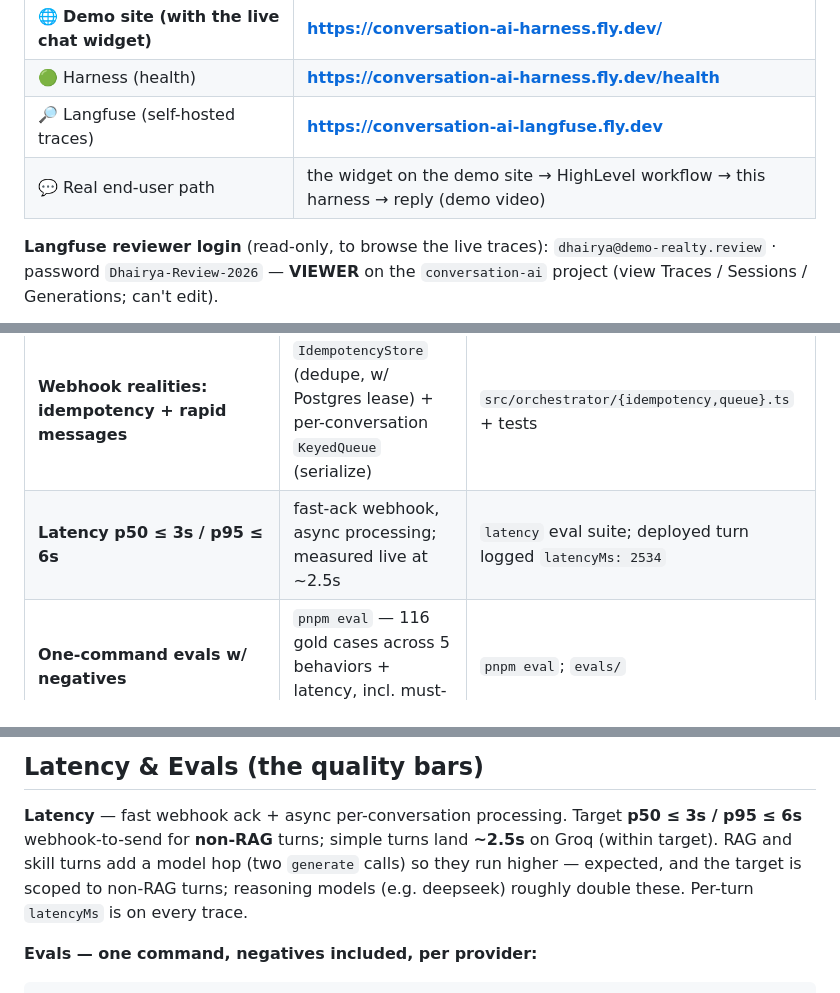
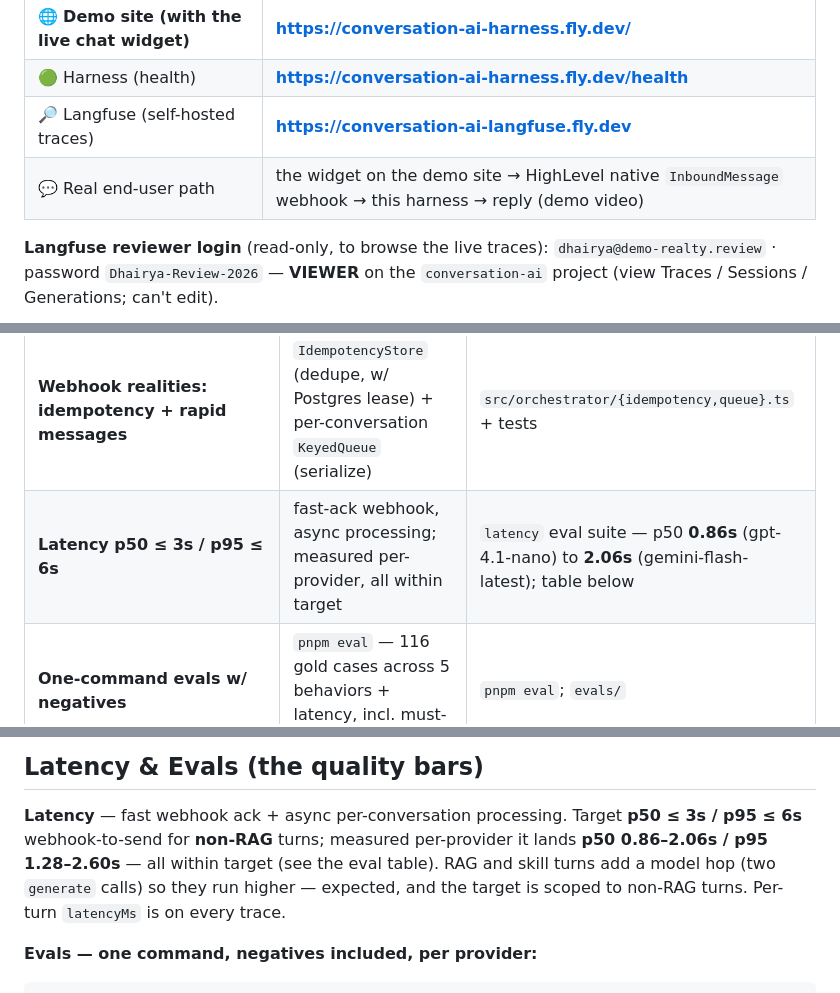
Before and after one commit to jsingh0026/conversation-ai-harness, a Markdown page: README.md, 3 parts joined by grey strips. Drawn GitHub-style.

Commit message:
readme: refresh latency to real per-provider numbers + native webhook wording

```diff
--- a/README.md
+++ b/README.md
@@ -22,7 +22,7 @@ Built for a fictional real-estate brokerage, **Demo Realty**. TypeScript · Fast
 | 🌐 **Demo site (with the live chat widget)** | **https://conversation-ai-harness.fly.dev/** |
 | 🟢 Harness (health) | **https://conversation-ai-harness.fly.dev/health** |
 | 🔎 Langfuse (self-hosted traces) | **https://conversation-ai-langfuse.fly.dev** |
-| 💬 Real end-user path | the widget on the demo site → HighLevel workflow → this harness → reply (demo video) |
+| 💬 Real end-user path | the widget on the demo site → HighLevel native `InboundMessage` webhook → this harness → reply (demo video) |
 
 **Langfuse reviewer login** (read-only, to browse the live traces):
 `dhairya@demo-realty.review` · password `Dhairya-Review-2026` — **VIEWER** on the `conversation-ai`
@@ -68,7 +68,7 @@ pnpm eval          # one-command eval suite (add provider keys)
 | **Extensible skills = registration** | `src/skills/` — Update Contact, Human Handover, Appointment Booking; add one = one file + one array entry | `src/skills/index.ts`; the three `*.skill.ts` files |
 | **Execution transparency (per-turn trace)** | canonical `Trace` → Langfuse + JSON + CLI (`src/trace/`) | `pnpm trace latest`, or the live Langfuse UI |
 | **Webhook realities: idempotency + rapid messages** | `IdempotencyStore` (dedupe, w/ Postgres lease) + per-conversation `KeyedQueue` (serialize) | `src/orchestrator/{idempotency,queue}.ts` + tests |
-| **Latency p50 ≤ 3s / p95 ≤ 6s** | fast-ack webhook, async processing; measured live at ~2.5s | `latency` eval suite; deployed turn logged `latencyMs: 2534` |
+| **Latency p50 ≤ 3s / p95 ≤ 6s** | fast-ack webhook, async processing; measured per-provider, all within target | `latency` eval suite — p50 **0.86s** (gpt-4.1-nano) to **2.06s** (gemini-flash-latest); table below |
 | **One-command evals w/ negatives** | `pnpm eval` — 116 gold cases across 5 behaviors + latency, incl. must-NOT-fire negatives | `pnpm eval`; `evals/` |
 | **Team-of-One, functional-vs-mocked** | below + [`docs/`](./docs) | this README |
 
@@ -197,10 +197,10 @@ a length guard keep it ReDoS-safe on the hot path. See `src/util/redact.ts`.
 ## Latency & Evals (the quality bars)
 
 **Latency** — fast webhook ack + async per-conversation processing. Target **p50 ≤ 3s / p95 ≤ 6s**
-webhook-to-send for **non-RAG** turns; simple turns land **~2.5s** on Groq (within target). RAG and
-skill turns add a model hop (two `generate` calls) so they run higher — expected, and the target is
-scoped to non-RAG turns; reasoning models (e.g. deepseek) roughly double these. Per-turn `latencyMs`
-is on every trace.
+webhook-to-send for **non-RAG** turns; measured per-provider it lands **p50 0.86–2.06s / p95
+1.28–2.60s** — all within target (see the eval table). RAG and skill turns add a model hop (two
+`generate` calls) so they run higher — expected, and the target is scoped to non-RAG turns. Per-turn
+`latencyMs` is on every trace.
 
 **Evals — one command, negatives included, per provider:**
 
```
